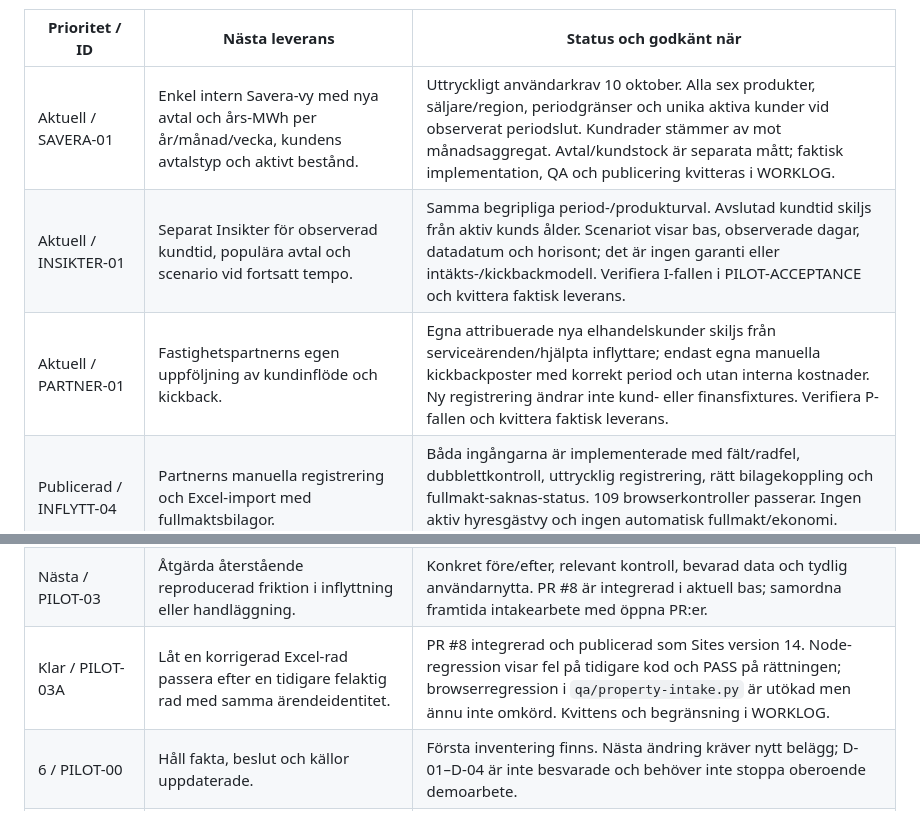
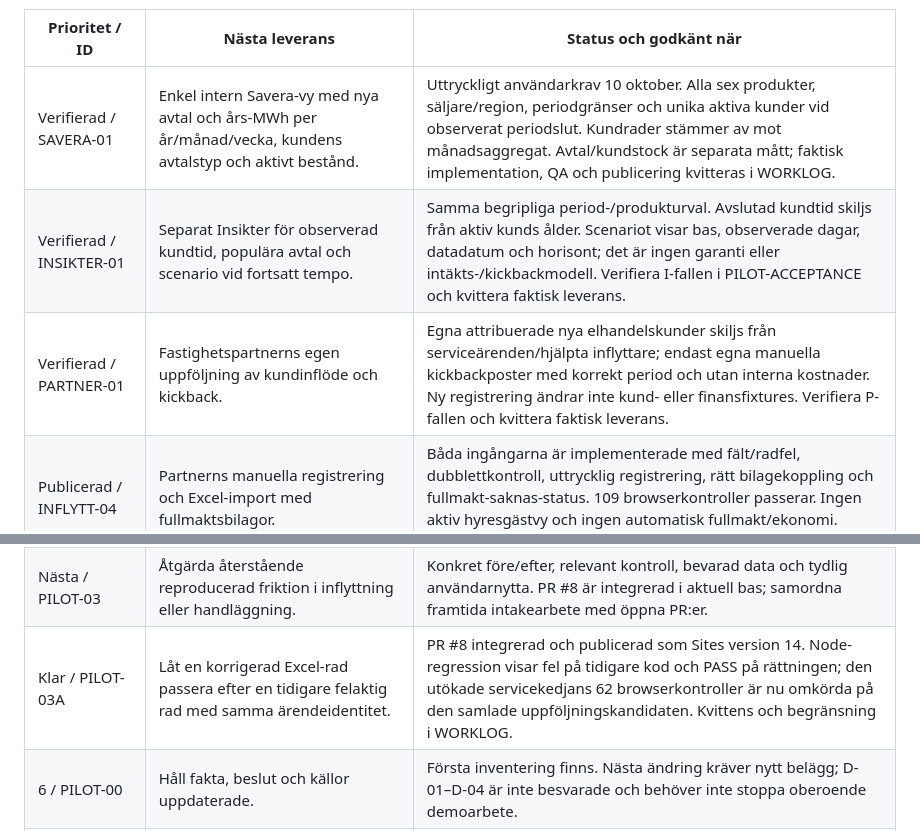
Before and after one commit to ludros93-prog/kraftringen-partnerlabb, a Markdown page: BACKLOG.md, 2 parts joined by grey strips. Drawn GitHub-style.

```diff
--- a/BACKLOG.md
+++ b/BACKLOG.md
@@ -25,9 +25,9 @@ frontendarbete med fiktiva data; D-01–D-04 är fortsatt öppna för verklig dr
 
 | Prioritet / ID | Nästa leverans | Status och godkänt när |
 | --- | --- | --- |
-| Aktuell / SAVERA-01 | Enkel intern Savera-vy med nya avtal och års-MWh per år/månad/vecka, kundens avtalstyp och aktivt bestånd. | Uttryckligt användarkrav 10 oktober. Alla sex produkter, säljare/region, periodgränser och unika aktiva kunder vid observerat periodslut. Kundrader stämmer av mot månadsaggregat. Avtal/kundstock är separata mått; faktisk implementation, QA och publicering kvitteras i WORKLOG. |
-| Aktuell / INSIKTER-01 | Separat Insikter för observerad kundtid, populära avtal och scenario vid fortsatt tempo. | Samma begripliga period-/produkturval. Avslutad kundtid skiljs från aktiv kunds ålder. Scenariot visar bas, observerade dagar, datadatum och horisont; det är ingen garanti eller intäkts-/kickbackmodell. Verifiera I-fallen i PILOT-ACCEPTANCE och kvittera faktisk leverans. |
-| Aktuell / PARTNER-01 | Fastighetspartnerns egen uppföljning av kundinflöde och kickback. | Egna attribuerade nya elhandelskunder skiljs från serviceärenden/hjälpta inflyttare; endast egna manuella kickbackposter med korrekt period och utan interna kostnader. Ny registrering ändrar inte kund- eller finansfixtures. Verifiera P-fallen och kvittera faktisk leverans. |
+| Verifierad / SAVERA-01 | Enkel intern Savera-vy med nya avtal och års-MWh per år/månad/vecka, kundens avtalstyp och aktivt bestånd. | Uttryckligt användarkrav 10 oktober. Alla sex produkter, säljare/region, periodgränser och unika aktiva kunder vid observerat periodslut. Kundrader stämmer av mot månadsaggregat. Avtal/kundstock är separata mått; faktisk implementation, QA och publicering kvitteras i WORKLOG. |
+| Verifierad / INSIKTER-01 | Separat Insikter för observerad kundtid, populära avtal och scenario vid fortsatt tempo. | Samma begripliga period-/produkturval. Avslutad kundtid skiljs från aktiv kunds ålder. Scenariot visar bas, observerade dagar, datadatum och horisont; det är ingen garanti eller intäkts-/kickbackmodell. Verifiera I-fallen i PILOT-ACCEPTANCE och kvittera faktisk leverans. |
+| Verifierad / PARTNER-01 | Fastighetspartnerns egen uppföljning av kundinflöde och kickback. | Egna attribuerade nya elhandelskunder skiljs från serviceärenden/hjälpta inflyttare; endast egna manuella kickbackposter med korrekt period och utan interna kostnader. Ny registrering ändrar inte kund- eller finansfixtures. Verifiera P-fallen och kvittera faktisk leverans. |
 | Publicerad / INFLYTT-04 | Partnerns manuella registrering och Excel-import med fullmaktsbilagor. | Båda ingångarna är implementerade med fält/radfel, dubblettkontroll, uttrycklig registrering, rätt bilagekoppling och fullmakt-saknas-status. 109 browserkontroller passerar. Ingen aktiv hyresgästvy och ingen automatisk fullmakt/ekonomi. Publicerad i version 13 via PR #6; kvittens i WORKLOG. |
 | Genomförd / PILOT-01 | Ny fiktiv generalrepetition för båda registreringsvägarna. | 61 service-, 13 utkast-, 30 demo- och 5 integritetskontroller passerar: faktisk .xlsx-fil, dokument, lagringsfel, omladdning, avbrott, återställning, äldre data, mobil/tangentbord och oförändrad ekonomi. Tidigare 75/34 kontroller av version 12 är historiska belägg. |
 | Publicerad / DEMO-01 | Anpassa guidningen till fastighetsbolag → underlag/fullmakter → förmedling → Kraftringen → återkoppling. | Alla aktiva portalsteg görs av fastighetsbolaget eller Kraftringen. Guiden registrerar eller förmedlar inte automatiskt; aktuell markering består efter omladdning. Befintlig isolerad demoyta återanvänds; publicerad i version 13. |
@@ -35,7 +35,7 @@ frontendarbete med fiktiva data; D-01–D-04 är fortsatt öppna för verklig dr
 | Bevara / INFLYTT-03 | Kvittoåterupptagning från merged [PR #1](https://github.com/ludros93-prog/kraftringen-partnerlabb/pull/1). | PR #1 ingår i PR #4 och version 12. Återanvänd samma post/referens med aktuell status i partnerflödet; uppdatera testförväntningar när vyn ersätts. |
 | Publicerad / DEMO-03 | Behåll guidens aktuella moment efter omladdning. | URL-markören skiljer registrering/förmedling från återkoppling. Steg 3 och 5 håller rätt markering efter omladdning utan automatiska ärendehändelser; omstart rensar markören. Publicerad i version 13. |
 | Nästa / PILOT-03 | Åtgärda återstående reproducerad friktion i inflyttning eller handläggning. | Konkret före/efter, relevant kontroll, bevarad data och tydlig användarnytta. PR #8 är integrerad i aktuell bas; samordna framtida intakearbete med öppna PR:er. |
-| Klar / PILOT-03A | Låt en korrigerad Excel-rad passera efter en tidigare felaktig rad med samma ärendeidentitet. | PR #8 integrerad och publicerad som Sites version 14. Node-regression visar fel på tidigare kod och PASS på rättningen; browserregression i `qa/property-intake.py` är utökad men ännu inte omkörd. Kvittens och begränsning i WORKLOG. |
+| Klar / PILOT-03A | Låt en korrigerad Excel-rad passera efter en tidigare felaktig rad med samma ärendeidentitet. | PR #8 integrerad och publicerad som Sites version 14. Node-regression visar fel på tidigare kod och PASS på rättningen; den utökade servicekedjans 62 browserkontroller är nu omkörda på den samlade uppföljningskandidaten. Kvittens och begränsning i WORKLOG. |
 | 6 / PILOT-00 | Håll fakta, beslut och källor uppdaterade. | Första inventering finns. Nästa ändring kräver nytt belägg; D-01–D-04 är inte besvarade och behöver inte stoppa oberoende demoarbete. |
 | 7 / PILOT-02 | Förbered minsta fiktiva ärende-/importmall och definiera mätetalens källor. | Service, avtal, årsvolym och kickback har skilda händelser och källreferenser. Inga nya verkliga satser eller automatiska beräkningar. |
 | Senare / PILOT-04 | Gemensam ärendelagring och verklig behörighet i godkänd miljö. | Genomförande väntar på D-02/D-03 och separat mandat. Agenten får förbereda alternativ och verifieringsplan inom nuvarande uppdrag. |
```
Also changed, not shown: WORKLOG.md (+39 -0 lines).
